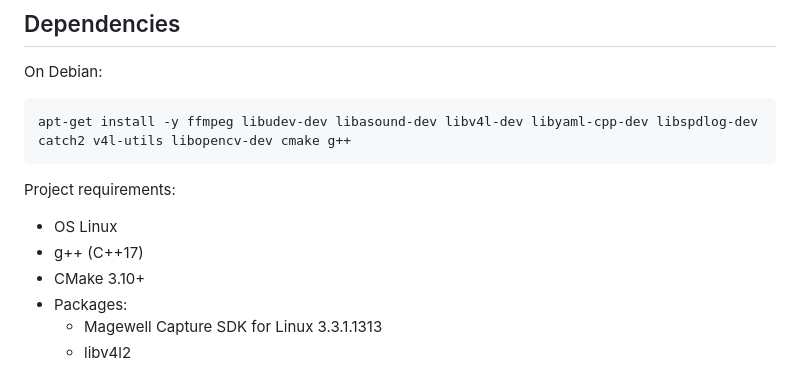
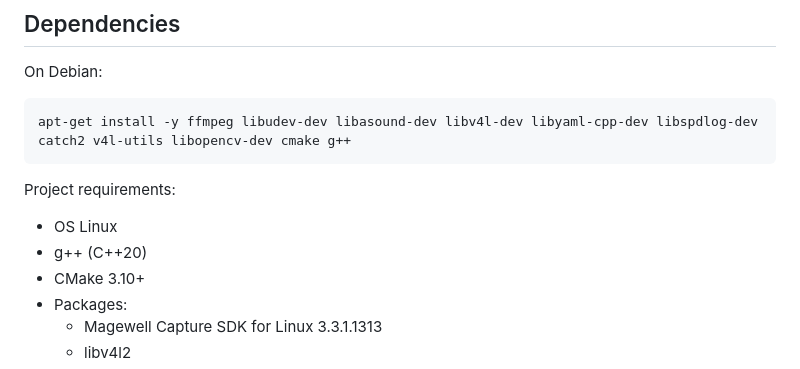
Before and after one commit to ReproNim/reprostim, a Markdown page: Capture/README.md, the part around the change. GitHub-like rendering.

Commit message:
Upgrade to the latest C++ current standard (C++20), WiP #76.

```diff
--- a/Capture/README.md
+++ b/Capture/README.md
@@ -13,7 +13,7 @@ On Debian:
 
 Project requirements:
    - OS Linux
-   - g++ (C++17)
+   - g++ (C++20)
    - CMake 3.10+
    - Packages:
      - Magewell Capture SDK for Linux 3.3.1.1313
```
